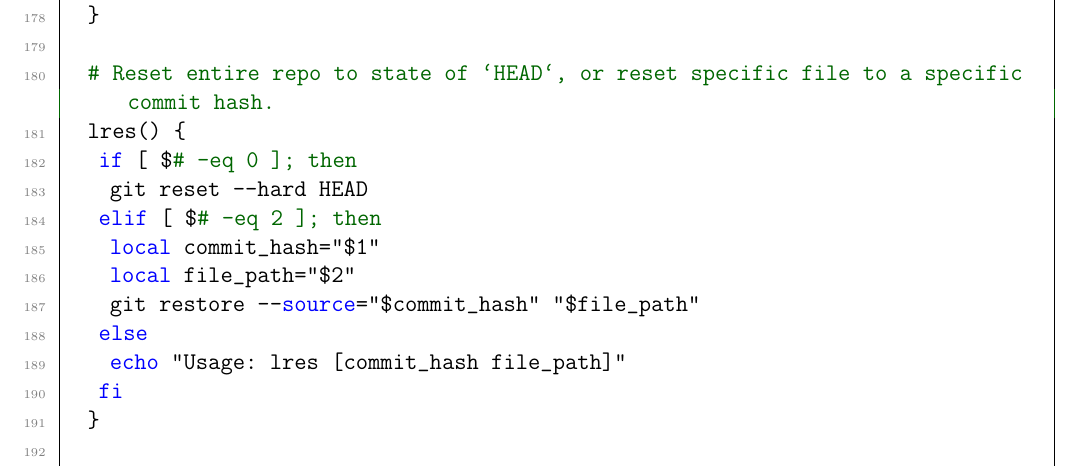
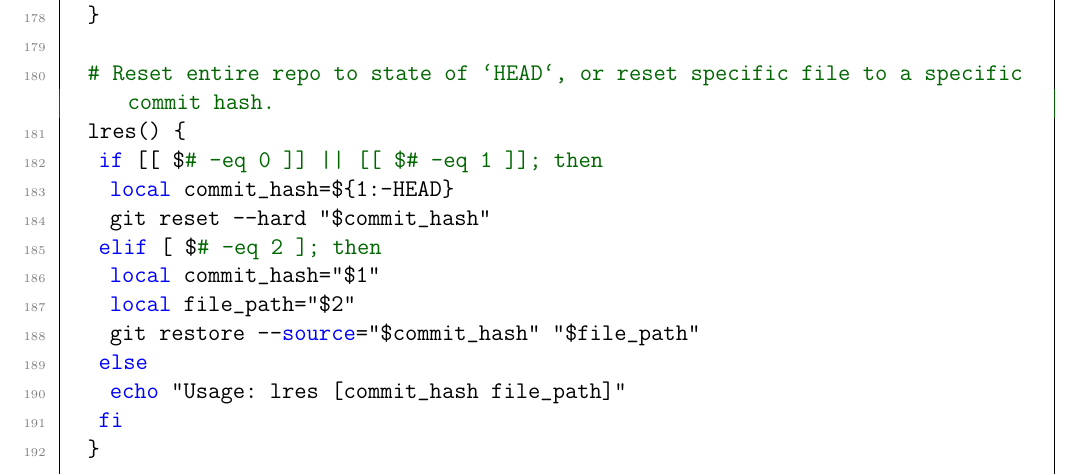
Before and after one commit to ImahnShekhzadeh/infra, a LaTeX document (infra.tex): part of page 30 of 39, cut so that both start at the same text. Compiled offline with pdfLaTeX.

Commit message:
update command in .bashrc

```diff
--- a/infra.tex
+++ b/infra.tex
@@ -1581,8 +1581,9 @@
 
 		# Reset entire repo to state of `HEAD`, or reset specific file to a specific commit hash.
 		lres() {
-			if [ $# -eq 0 ]; then
-				git reset --hard HEAD
+			if [[ $# -eq 0 ]] || [[ $# -eq 1 ]]; then
+				local commit_hash=${1:-HEAD}
+				git reset --hard "$commit_hash"
 			elif [ $# -eq 2 ]; then
 				local commit_hash="$1"
 				local file_path="$2"
```
Also changed, not shown: infra.pdf.
